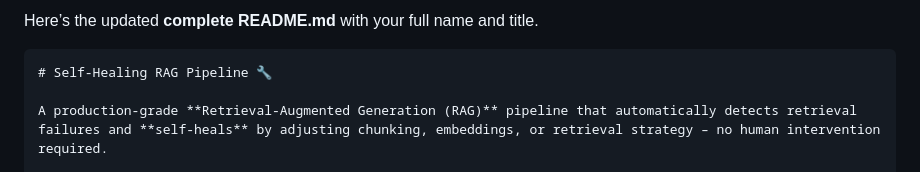
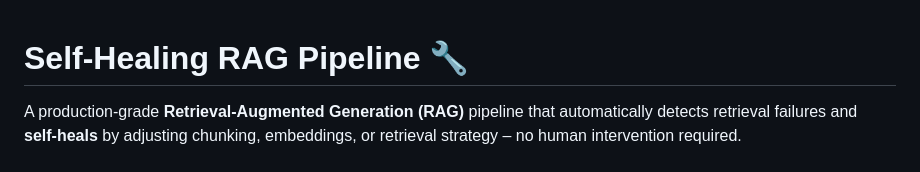
Before and after one commit to MuhammadAnasAkhtar/Self-Healing-RAG-Pipeline-Code, a Markdown page: README.md, the part around the change. Rendered like a GitHub page.

````diff
--- a/README.md
+++ b/README.md
@@ -1,6 +1,4 @@
-Here’s the updated **complete README.md** with your full name and title.
 
-```markdown
 # Self-Healing RAG Pipeline 🔧
 
 A production‑grade **Retrieval‑Augmented Generation (RAG)** pipeline that automatically detects retrieval failures and **self‑heals** by adjusting chunking, embeddings, or retrieval strategy – no human intervention required.
````
